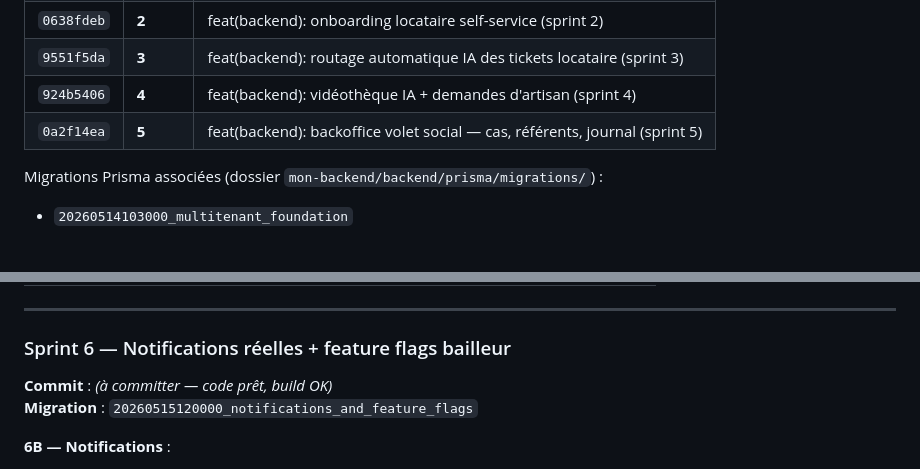
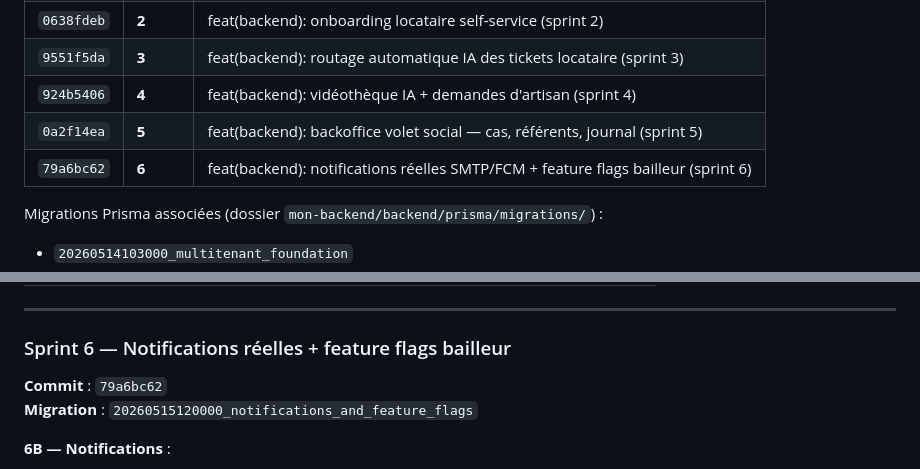
Before and after one commit to wally973/LE-LOCATAIRE, a Markdown page: NOTE.md, 2 parts joined by grey strips. Drawn GitHub-style; blank space fills up the shorter version.

Commit message:
docs: renseigner le hash du commit sprint 6 dans NOTE.md
Co-authored-by: Cursor <cursoragent@cursor.com>

```diff
--- a/NOTE.md
+++ b/NOTE.md
@@ -54,6 +54,7 @@ Swagger : `http://localhost:3000/api`
 | `9551f5da` | **3** | feat(backend): routage automatique IA des tickets locataire (sprint 3) |
 | `924b5406` | **4** | feat(backend): vidéothèque IA + demandes d'artisan (sprint 4) |
 | `0a2f14ea` | **5** | feat(backend): backoffice volet social — cas, référents, journal (sprint 5) |
+| `79a6bc62` | **6** | feat(backend): notifications réelles SMTP/FCM + feature flags bailleur (sprint 6) |
 
 Migrations Prisma associées (dossier `mon-backend/backend/prisma/migrations/`) :
 
@@ -182,7 +183,7 @@ Branchement : après routage `LOCATAIRE`, suggestion automatique de tutoriels.
 
 ### Sprint 6 — Notifications réelles + feature flags bailleur
 
-**Commit** : *(à committer — code prêt, build OK)*
+**Commit** : `79a6bc62`
 **Migration** : `20260515120000_notifications_and_feature_flags`
 
 **6B — Notifications** :
```
